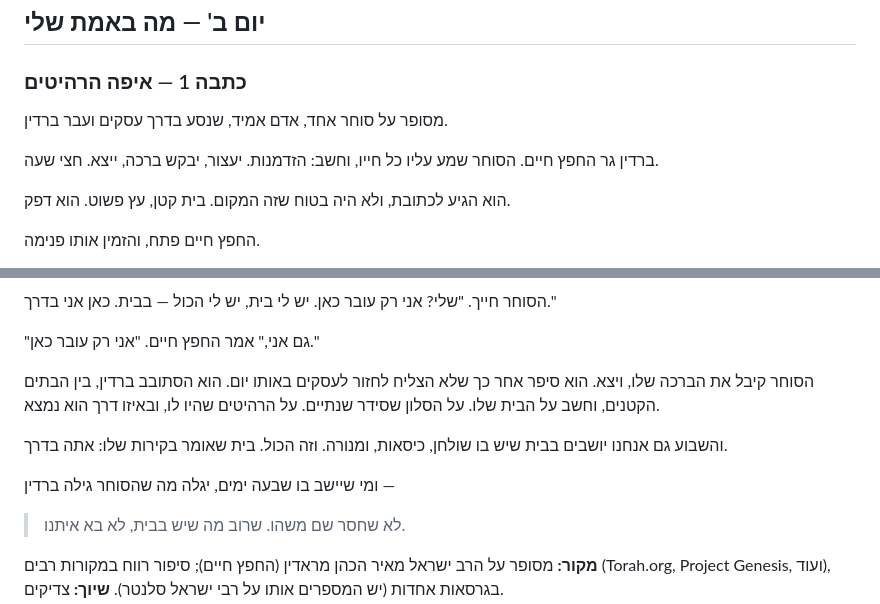
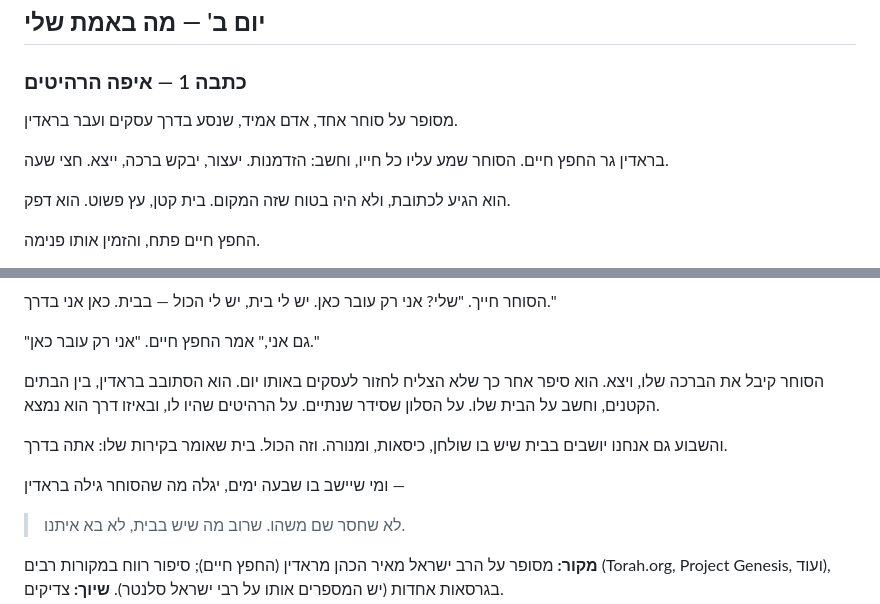
Before and after one commit to dj1234e123-hub/nekudat-mabat, a Markdown page: docs/SUKKOT-SEVEN-DAYS-RESEARCH.md, 2 parts joined by grey strips. Rendered like a GitHub page.

```diff
--- a/docs/SUKKOT-SEVEN-DAYS-RESEARCH.md
+++ b/docs/SUKKOT-SEVEN-DAYS-RESEARCH.md
@@ -244,9 +244,9 @@
 
 ### כתבה 1 — איפה הרהיטים
 
-מסופר על סוחר אחד, אדם אמיד, שנסע בדרך עסקים ועבר ברדין.
+מסופר על סוחר אחד, אדם אמיד, שנסע בדרך עסקים ועבר בראדין.
 
-ברדין גר החפץ חיים. הסוחר שמע עליו כל חייו, וחשב: הזדמנות. יעצור, יבקש ברכה, ייצא. חצי שעה.
+בראדין גר החפץ חיים. הסוחר שמע עליו כל חייו, וחשב: הזדמנות. יעצור, יבקש ברכה, ייצא. חצי שעה.
 
 הוא הגיע לכתובת, ולא היה בטוח שזה המקום. בית קטן, עץ פשוט. הוא דפק.
 
@@ -266,11 +266,11 @@
 
 "גם אני," אמר החפץ חיים. "אני רק עובר כאן."
 
-הסוחר קיבל את הברכה שלו, ויצא. הוא סיפר אחר כך שלא הצליח לחזור לעסקים באותו יום. הוא הסתובב ברדין, בין הבתים הקטנים, וחשב על הבית שלו. על הסלון שסידר שנתיים. על הרהיטים שהיו לו, ובאיזו דרך הוא נמצא.
+הסוחר קיבל את הברכה שלו, ויצא. הוא סיפר אחר כך שלא הצליח לחזור לעסקים באותו יום. הוא הסתובב בראדין, בין הבתים הקטנים, וחשב על הבית שלו. על הסלון שסידר שנתיים. על הרהיטים שהיו לו, ובאיזו דרך הוא נמצא.
 
 והשבוע גם אנחנו יושבים בבית שיש בו שולחן, כיסאות, ומנורה. וזה הכול. בית שאומר בקירות שלו: אתה בדרך.
 
-ומי שיישב בו שבעה ימים, יגלה מה שהסוחר גילה ברדין —
+ומי שיישב בו שבעה ימים, יגלה מה שהסוחר גילה בראדין —
 
 > לא שחסר שם משהו. שרוב מה שיש בבית, לא בא איתנו.
 
```
Also changed, not shown: docs/SUKKOT-FIVE-DAYS-FINAL.md (+3 -3 lines).
